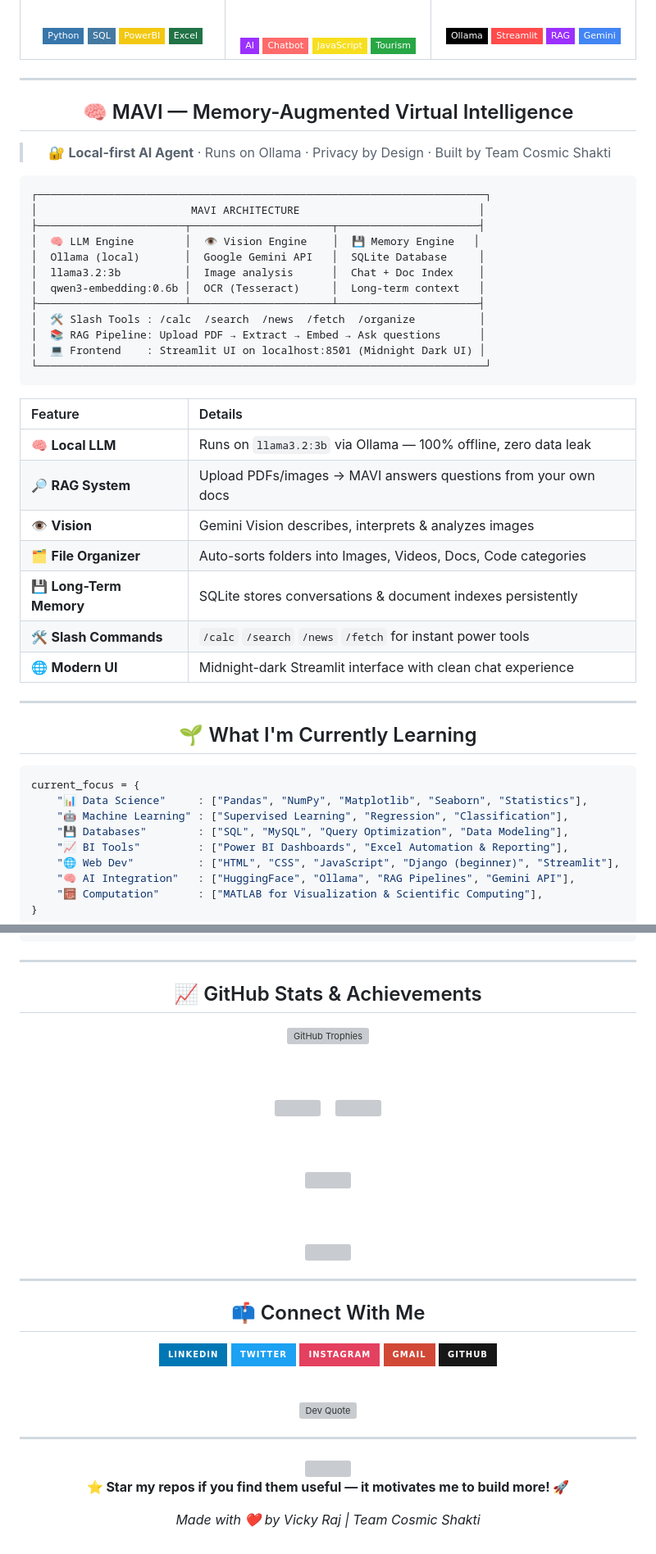
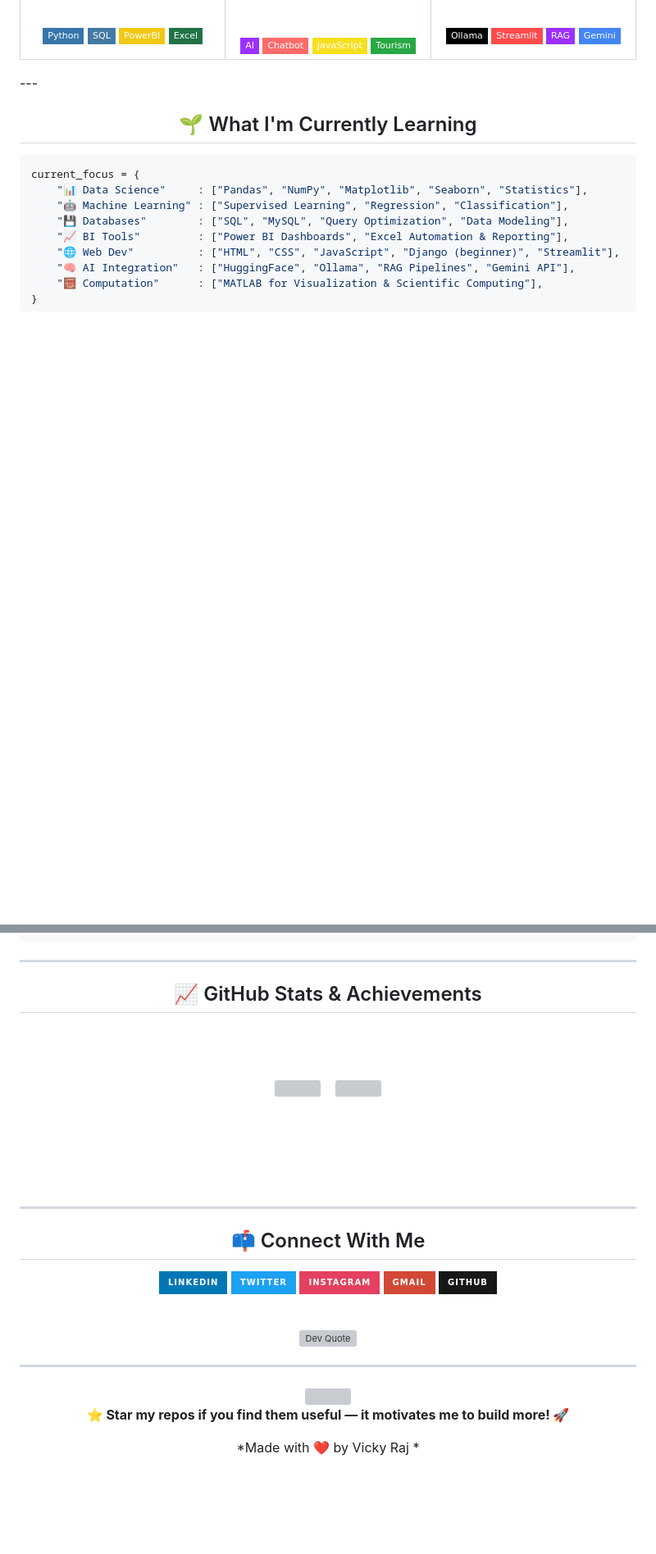
Before and after one commit to vicky-tec/PortFoilo, a Markdown page: README.md, 2 parts joined by grey strips. Shown at 82% size. Rendered like a GitHub page; badges without logos; blank space fills up the shorter version; grey boxes are pictures that could not be loaded.

````diff
--- a/README.md
+++ b/README.md
@@ -139,46 +139,6 @@ Status      : 🟢 Open to Collaborations & Internships
     </td>
   </tr>
 </table>
-
----
-
-<div align="center">
-
-## 🧠 MAVI — Memory-Augmented Virtual Intelligence
-
-> 🔐 **Local-first AI Agent** · Runs on Ollama · Privacy by Design · Built by Team Cosmic Shakti
-
-</div>
-
-```
-┌──────────────────────────────────────────────────────────────────────┐
-│                        MAVI ARCHITECTURE                            │
-├───────────────────────┬──────────────────────┬──────────────────────┤
-│  🧠 LLM Engine        │  👁️ Vision Engine    │  💾 Memory Engine   │
-│  Ollama (local)       │  Google Gemini API   │  SQLite Database     │
-│  llama3.2:3b          │  Image analysis      │  Chat + Doc Index    │
-│  qwen3-embedding:0.6b │  OCR (Tesseract)     │  Long-term context   │
-├───────────────────────┴──────────────────────┴──────────────────────┤
-│  🛠️ Slash Tools : /calc  /search  /news  /fetch  /organize          │
-│  📚 RAG Pipeline: Upload PDF → Extract → Embed → Ask questions      │
-│  💻 Frontend    : Streamlit UI on localhost:8501 (Midnight Dark UI) │
-└──────────────────────────────────────────────────────────────────────┘
-```
-
-<div align="center">
-
-| Feature | Details |
-|:--|:--|
-| 🧠 **Local LLM** | Runs on `llama3.2:3b` via Ollama — 100% offline, zero data leak |
-| 🔎 **RAG System** | Upload PDFs/images → MAVI answers questions from your own docs |
-| 👁️ **Vision** | Gemini Vision describes, interprets & analyzes images |
-| 🗂️ **File Organizer** | Auto-sorts folders into Images, Videos, Docs, Code categories |
-| 💾 **Long-Term Memory** | SQLite stores conversations & document indexes persistently |
-| 🛠️ **Slash Commands** | `/calc` `/search` `/news` `/fetch` for instant power tools |
-| 🌐 **Modern UI** | Midnight-dark Streamlit interface with clean chat experience |
-
-</div>
-
 ---
 
 <div align="center">
@@ -205,7 +165,7 @@ current_focus = {
 
 ## 📈 GitHub Stats & Achievements
 
-<img src="https://github-profile-trophy.vercel.app/?username=vicky-tec&theme=onestar&no-frame=true&margin-w=8&row=1&column=7" alt="GitHub Trophies"/>
+<!--img src="https://github-profile-trophy.vercel.app/?username=vicky-tec&theme=onestar&no-frame=true&margin-w=8&row=1&column=7" alt="GitHub Trophies"/-->
 
 <br/><br/>
 
@@ -249,6 +209,6 @@ current_focus = {
 
 **⭐ Star my repos if you find them useful — it motivates me to build more! 🚀**
 
-*Made with ❤️ by Vicky Raj | Team Cosmic Shakti*
+*Made with ❤️ by Vicky Raj *
 
 </div>
````
Also changed, not shown: other parts of README.md (+2 -2 lines).
